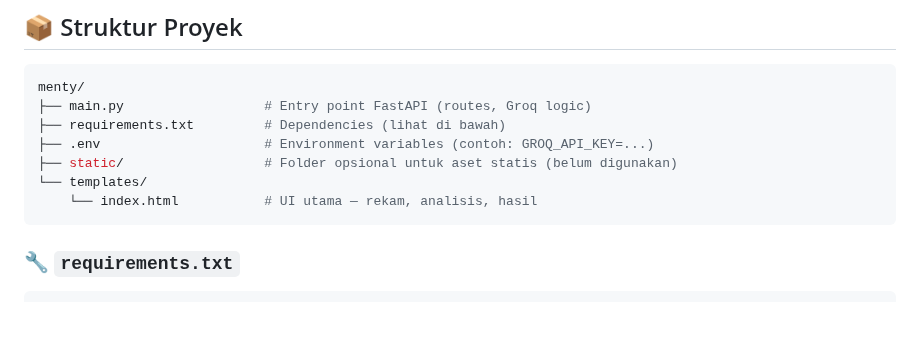
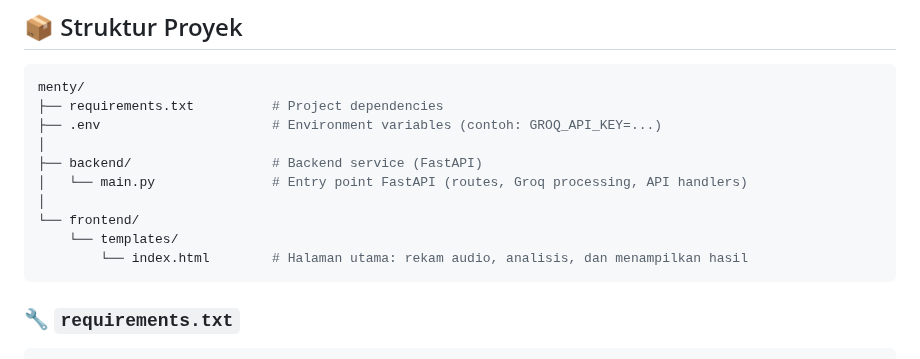
Before and after one commit to AnTS-Groups/Menty-HackathonAI, a Markdown page: README.md, the part around one of its changes. Rendered like a GitHub page; blank space fills up the shorter version.

````diff
--- a/README.md
+++ b/README.md
@@ -119,12 +119,15 @@ Aplikasi ini dibangun untuk:
 
 ```bash
 menty/
-├── main.py                  # Entry point FastAPI (routes, Groq logic)
-├── requirements.txt         # Dependencies (lihat di bawah)
-├── .env                     # Environment variables (contoh: GROQ_API_KEY=...)
-├── static/                  # Folder opsional untuk aset statis (belum digunakan)
-└── templates/
-    └── index.html           # UI utama — rekam, analisis, hasil
+├── requirements.txt          # Project dependencies
+├── .env                      # Environment variables (contoh: GROQ_API_KEY=...)
+│
+├── backend/                  # Backend service (FastAPI)
+│   └── main.py               # Entry point FastAPI (routes, Groq processing, API handlers)
+│
+└── frontend/
+    └── templates/
+        └── index.html        # Halaman utama: rekam audio, analisis, dan menampilkan hasil
 ```
 
 ### 🔧 `requirements.txt`
````
Also changed, not shown: other parts of README.md (+1 -1 lines).
